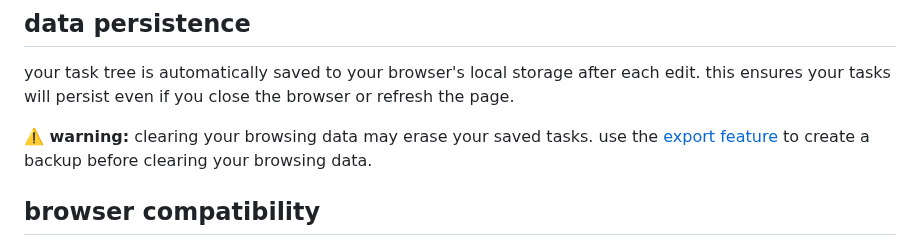
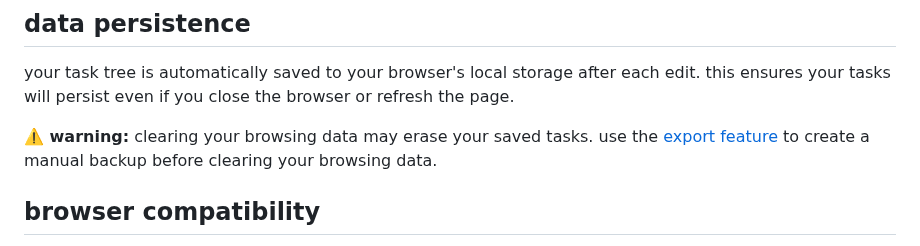
Before and after one commit to hunterirving/matryoshka, a Markdown page: readme.md, the part around the change. Rendered like a GitHub page.

```diff
--- a/readme.md
+++ b/readme.md
@@ -103,7 +103,7 @@ You can store named colors in the `:root` selector at the top of the `<style>` t
 ## data persistence
 your task tree is automatically saved to your browser's local storage after each edit. this ensures your tasks will persist even if you close the browser or refresh the page.
 
-**⚠️ warning:** clearing your browsing data may erase your saved tasks. use the [export feature](#importingexporting) to create a backup before clearing your browsing data.
+**⚠️ warning:** clearing your browsing data may erase your saved tasks. use the [export feature](#importingexporting) to create a manual backup before clearing your browsing data.
 
 ## browser compatibility
 this application is designed to run on modern web browsers with javascript enabled. mobile browsers are supported, but a physical keyboard is required (for now).
```
